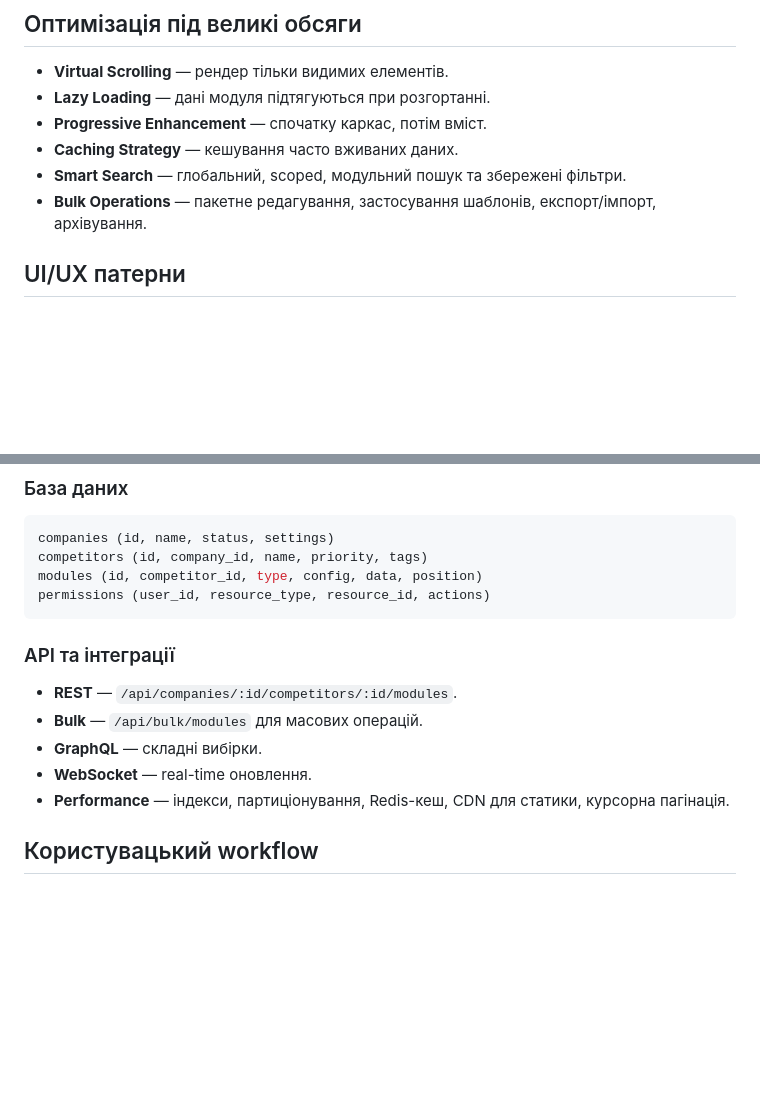
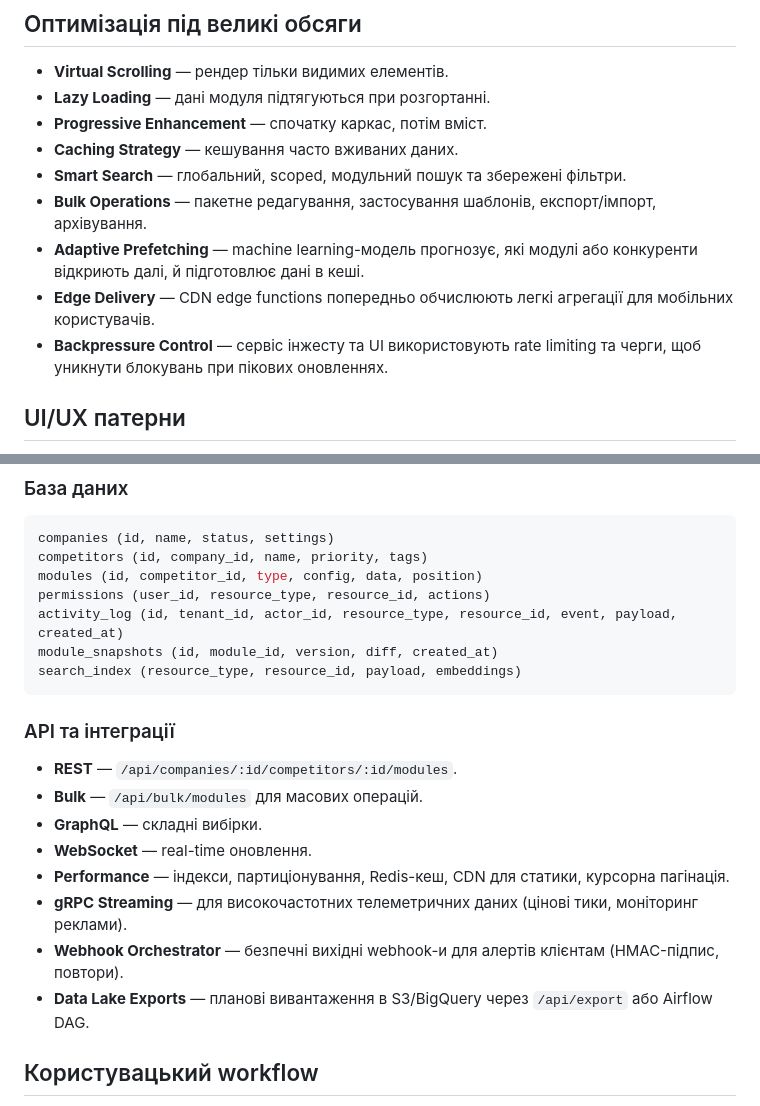
Before and after one commit to Bot-IpMan/crm-code-sandbox, a Markdown page: docs/competitor-intelligence-hub.md, 2 parts joined by grey strips. GitHub-like rendering; blank space fills up the shorter version.

````diff
--- a/docs/competitor-intelligence-hub.md
+++ b/docs/competitor-intelligence-hub.md
@@ -71,6 +94,9 @@ Module {
 - **Caching Strategy** — кешування часто вживаних даних.
 - **Smart Search** — глобальний, scoped, модульний пошук та збережені фільтри.
 - **Bulk Operations** — пакетне редагування, застосування шаблонів, експорт/імпорт, архівування.
+- **Adaptive Prefetching** — machine learning-модель прогнозує, які модулі або конкуренти відкриють далі, й підготовлює дані в кеші.
+- **Edge Delivery** — CDN edge functions попередньо обчислюють легкі агрегації для мобільних користувачів.
+- **Backpressure Control** — сервіс інжесту та UI використовують rate limiting та черги, щоб уникнути блокувань при пікових оновленнях.
 
 ## UI/UX патерни
 - **Card Density** — три рівні щільності (compact/normal/comfortable).
@@ -90,6 +116,9 @@ companies (id, name, status, settings)
 competitors (id, company_id, name, priority, tags)
 modules (id, competitor_id, type, config, data, position)
 permissions (user_id, resource_type, resource_id, actions)
+activity_log (id, tenant_id, actor_id, resource_type, resource_id, event, payload, created_at)
+module_snapshots (id, module_id, version, diff, created_at)
+search_index (resource_type, resource_id, payload, embeddings)
 ```
 
 ### API та інтеграції
@@ -98,6 +127,9 @@ permissions (user_id, resource_type, resource_id, actions)
 - **GraphQL** — складні вибірки.
 - **WebSocket** — real-time оновлення.
 - **Performance** — індекси, партиціонування, Redis-кеш, CDN для статики, курсорна пагінація.
+- **gRPC Streaming** — для високочастотних телеметричних даних (цінові тики, моніторинг реклами).
+- **Webhook Orchestrator** — безпечні вихідні webhook-и для алертів клієнтам (HMAC-підпис, повтори).
+- **Data Lake Exports** — планові вивантаження в S3/BigQuery через `/api/export` або Airflow DAG.
 
 ## Користувацький workflow
 1. Вхід → дашборд активних проєктів.
````
Also changed, not shown: other parts of docs/competitor-intelligence-hub.md (+23 -0 lines).
